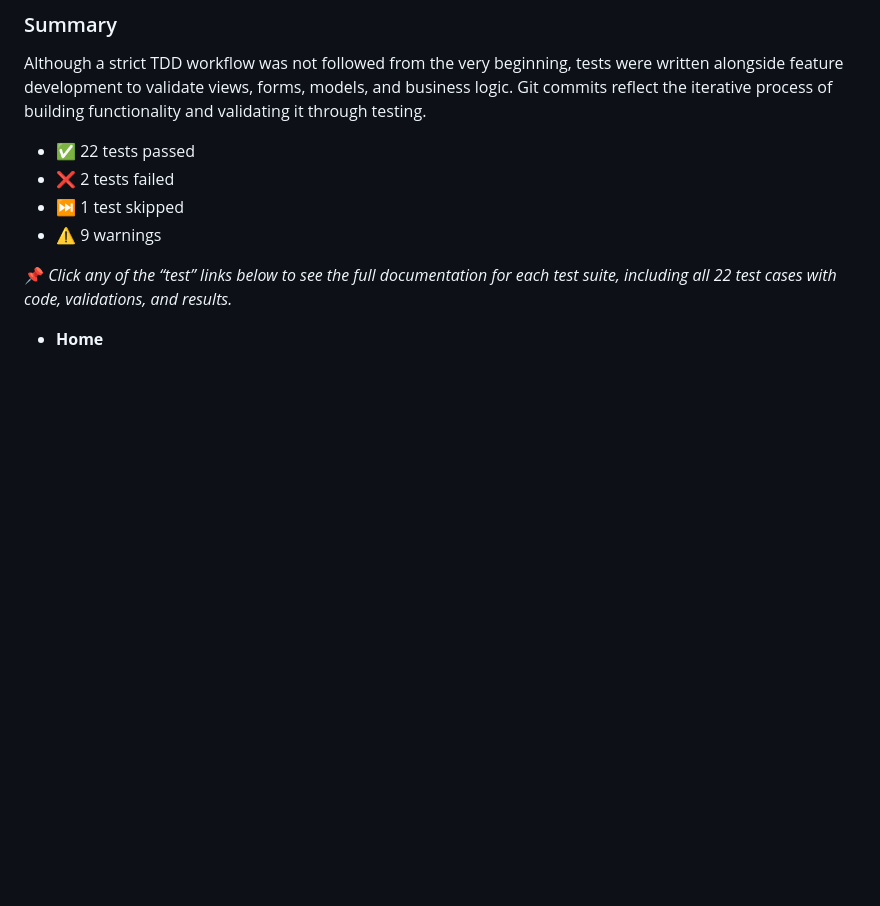
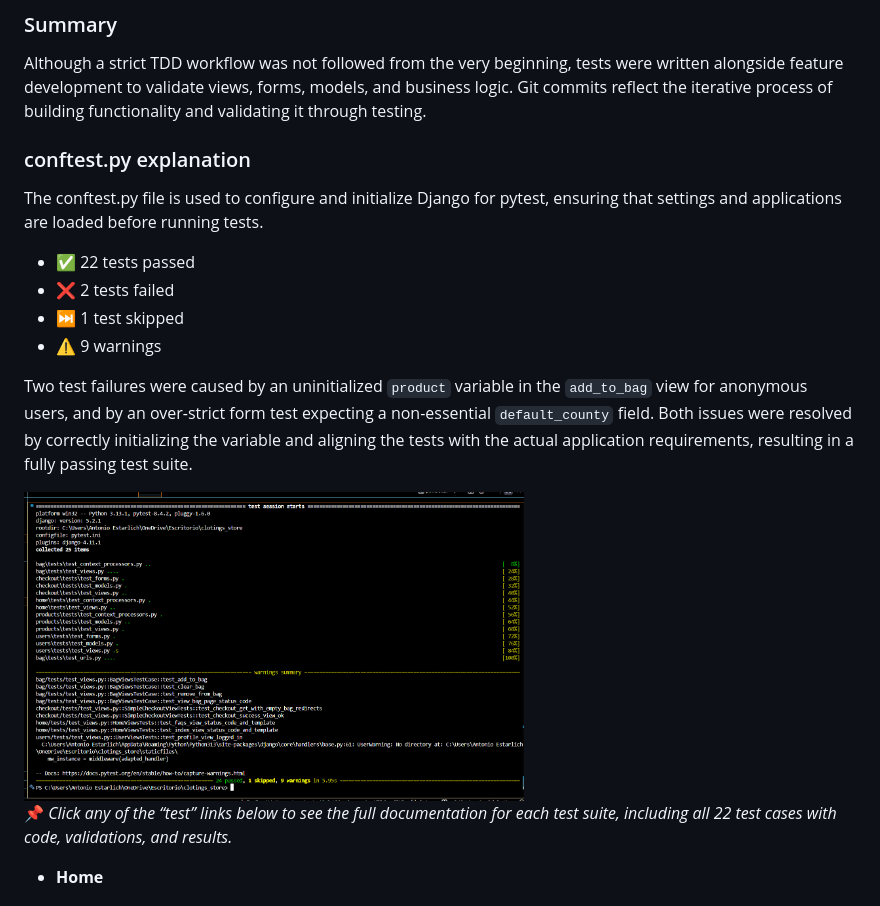
Before and after one commit to ToniEstarlich/pixel-store, a Markdown page: README.md, the part around the change. Rendered like a GitHub page; pictures changed too: screenshots/CRUDs/testing-ok.png (added); blank space fills up the shorter version.

Commit message:
testing

```diff
--- a/README.md
+++ b/README.md
@@ -650,11 +650,18 @@ Although a strict TDD workflow was not followed from the very beginning, tests w
 alongside feature development to validate views, forms, models, and business logic.
 Git commits reflect the iterative process of building functionality and validating it through testing.
 
+### conftest.py explanation
+The conftest.py file is used to configure and initialize Django for pytest, ensuring that settings and applications are loaded before running tests.
 
 - ✅ 22 tests passed
 - ❌ 2 tests failed
 - ⏭ 1 test skipped
 - ⚠️ 9 warnings
+
+Two test failures were caused by an uninitialized ``product`` variable in the ``add_to_bag`` view for anonymous users, and by an over-strict form test expecting a non-essential ``default_county`` field.
+Both issues were resolved by correctly initializing the variable and aligning the tests with the actual application requirements, resulting in a fully passing test suite.
+
+<img src="./screenshots/CRUDs/testing-ok.png" alt="Website Preview" width="500">
 
 📌 *Click any of the “test” links below to see the full documentation for each test suite, including all 22 test cases with code, validations, and results.*
 
```
Also changed, not shown: 6 other files.
